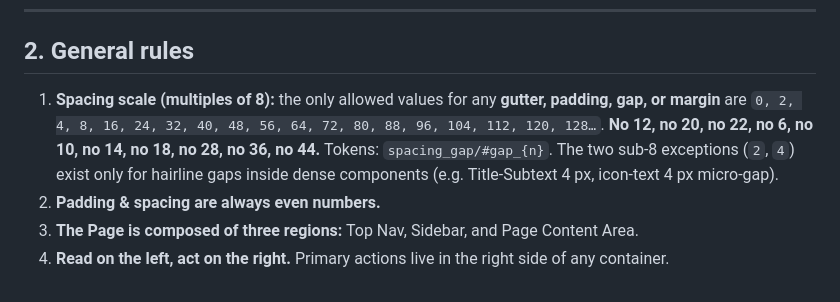
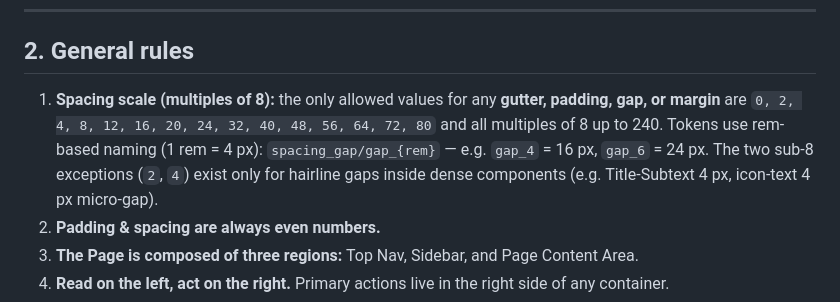
Before and after one commit to nilanjan-cmyk/horizon-ds-guidelines, a Markdown page: Guidelines_Product Design.md, the part around the change. Rendered like a GitHub page.

Commit message:
auto: 2026-05-11 14:43:59

```diff
--- a/Guidelines_Product Design.md
+++ b/Guidelines_Product Design.md
@@ -104,7 +104,7 @@ The terms below are **canonical**. Use them in all design files, code, comments,
 
 ## 2. General rules
 
-1. **Spacing scale (multiples of 8):** the only allowed values for any **gutter, padding, gap, or margin** are `0, 2, 4, 8, 16, 24, 32, 40, 48, 56, 64, 72, 80, 88, 96, 104, 112, 120, 128…`. **No 12, no 20, no 22, no 6, no 10, no 14, no 18, no 28, no 36, no 44.** Tokens: `spacing_gap/#gap_{n}`. The two sub-8 exceptions (`2`, `4`) exist only for hairline gaps inside dense components (e.g. Title-Subtext 4 px, icon-text 4 px micro-gap).
+1. **Spacing scale (multiples of 8):** the only allowed values for any **gutter, padding, gap, or margin** are `0, 2, 4, 8, 12, 16, 20, 24, 32, 40, 48, 56, 64, 72, 80` and all multiples of 8 up to 240. Tokens use rem-based naming (1 rem = 4 px): `spacing_gap/gap_{rem}` — e.g. `gap_4` = 16 px, `gap_6` = 24 px. The two sub-8 exceptions (`2`, `4`) exist only for hairline gaps inside dense components (e.g. Title-Subtext 4 px, icon-text 4 px micro-gap).
 2. **Padding & spacing are always even numbers.**
 3. **The Page is composed of three regions:** Top Nav, Sidebar, and Page Content Area.
 4. **Read on the left, act on the right.** Primary actions live in the right side of any container.
```
